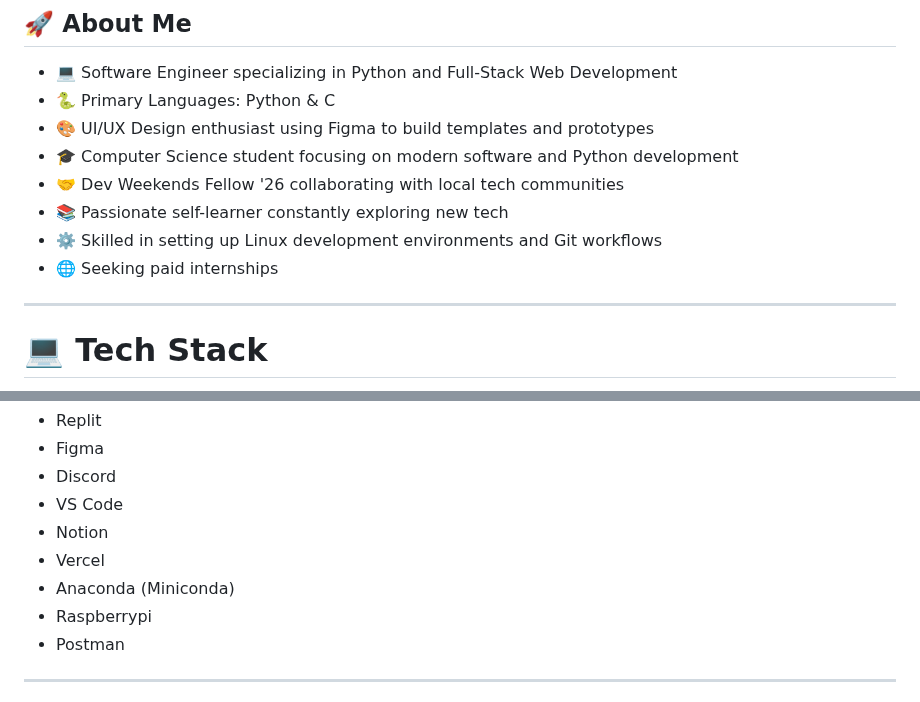
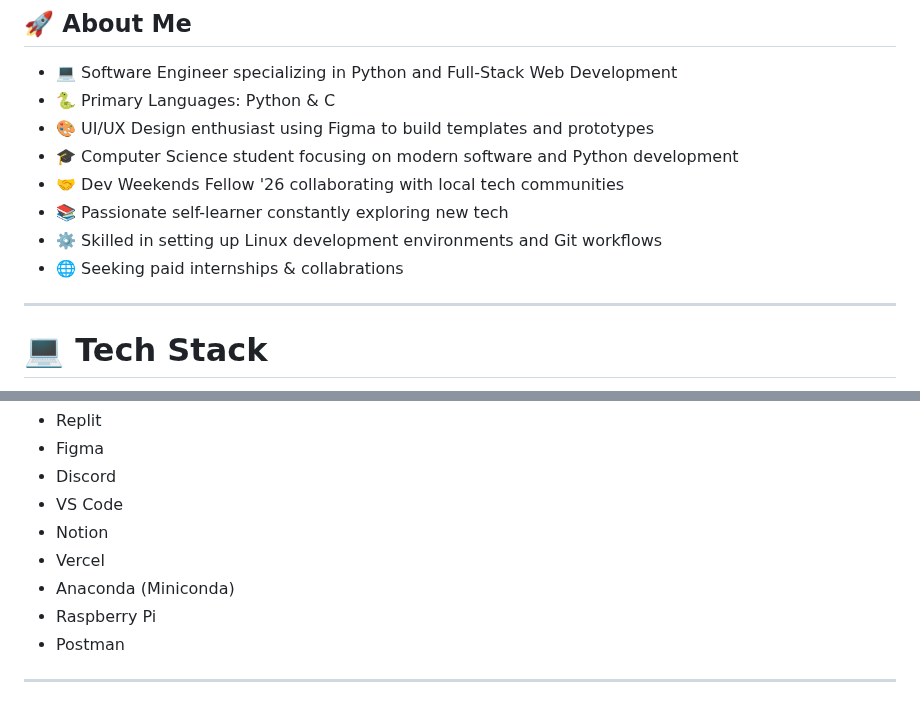
Before and after one commit to MehmoodCoder/MehmoodCoder, a Markdown page: README.md, 2 parts joined by grey strips. Rendered like a GitHub page.

Commit message:
Enhance README.md

```diff
--- a/README.md
+++ b/README.md
@@ -39,7 +39,7 @@ Alongside coding, I am a **passionate self-learner** currently mastering **React
 - 🤝 Dev Weekends Fellow '26 collaborating with local tech communities
 - 📚 Passionate self-learner constantly exploring new tech
 - ⚙️ Skilled in setting up Linux development environments and Git workflows
-- 🌐 Seeking paid internships
+- 🌐 Seeking paid internships & collabrations
 
 ---
 
@@ -153,7 +153,7 @@ Alongside coding, I am a **passionate self-learner** currently mastering **React
 - Notion
 - Vercel
 - Anaconda (Miniconda)
-- Raspberrypi
+- Raspberry Pi
 - Postman
 
 ---
```
Also changed, not shown: other parts of README.md (+12 -4 lines).
